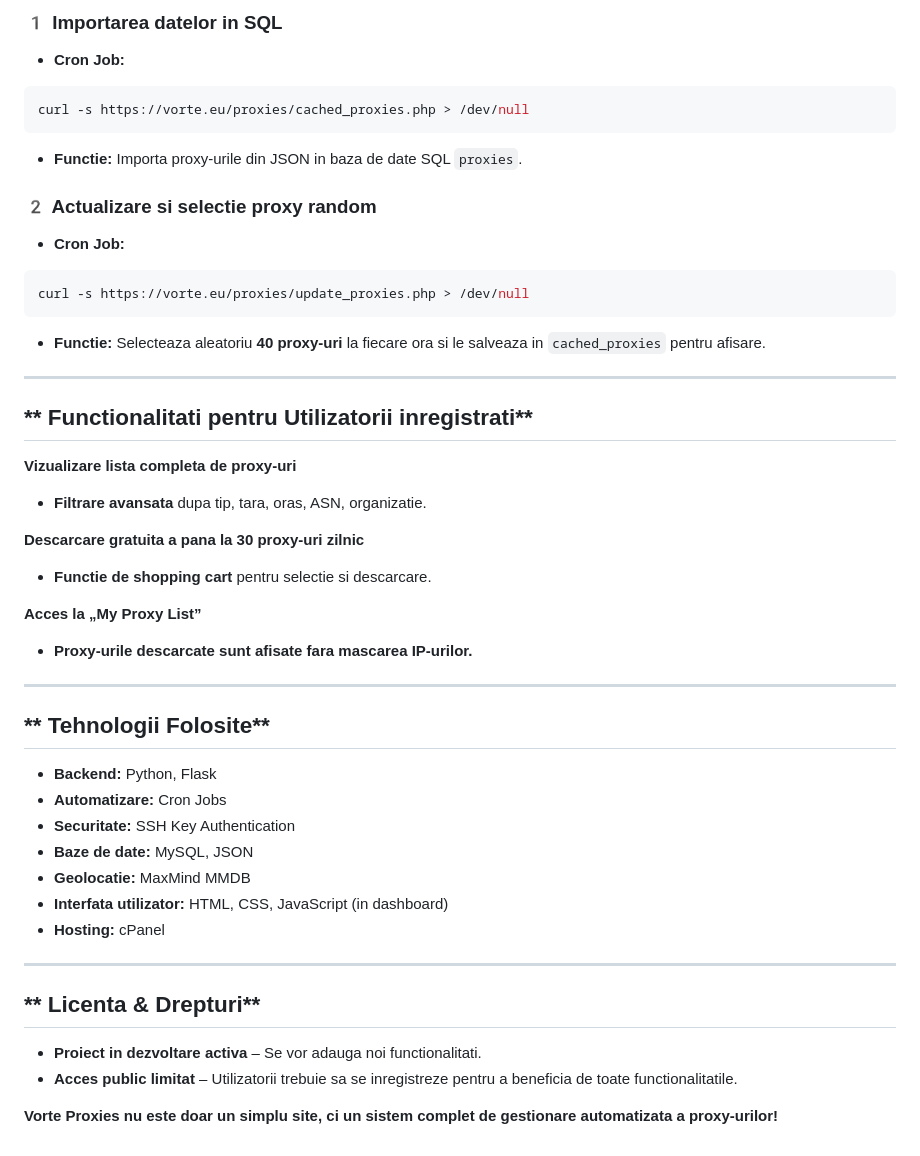
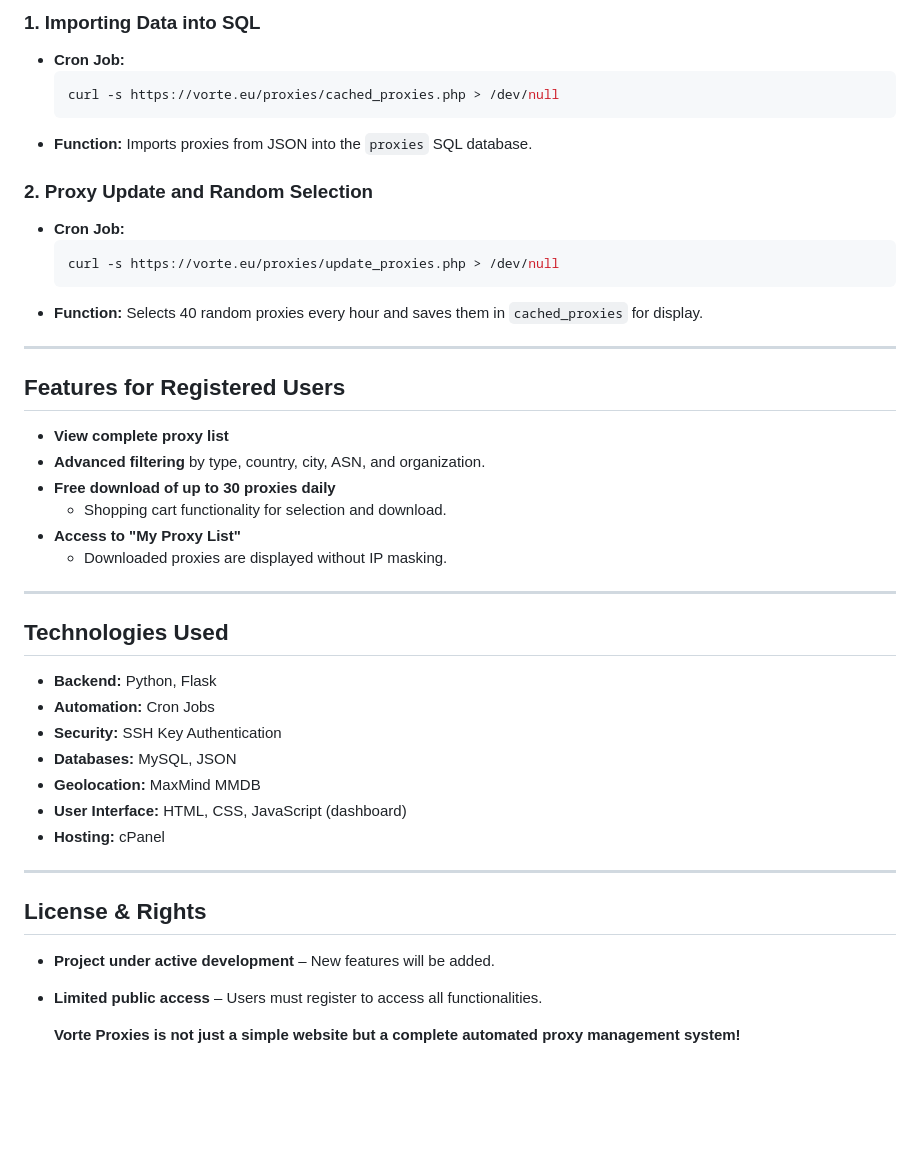
Before and after one commit to PhoenixZuko/website-proxy-automation, a Markdown page: README.md, the part around the change printed below. Rendered like a GitHub page; blank space fills up the shorter version.

````diff
--- a/README.md
+++ b/README.md
@@ -75,46 +76,43 @@
 
-### **1️ Importarea datelor in SQL**
--  **Cron Job:**
+### **1. Importing Data into SQL**
+- **Cron Job:**
   ```sh
   curl -s https://vorte.eu/proxies/cached_proxies.php > /dev/null
   ```
--  **Functie:** Importa proxy-urile din JSON in baza de date SQL `proxies`.
+- **Function:** Imports proxies from JSON into the `proxies` SQL database.
 
-### **2️ Actualizare si selectie proxy random**
--  **Cron Job:**
+### **2. Proxy Update and Random Selection**
+- **Cron Job:**
   ```sh
   curl -s https://vorte.eu/proxies/update_proxies.php > /dev/null
   ```
--  **Functie:** Selecteaza aleatoriu **40 proxy-uri** la fiecare ora si le salveaza in `cached_proxies` pentru afisare.
+- **Function:** Selects 40 random proxies every hour and saves them in `cached_proxies` for display.
 
 ---
 
-## ** Functionalitati pentru Utilizatorii inregistrati**
-
- **Vizualizare lista completa de proxy-uri**
--  **Filtrare avansata** dupa tip, tara, oras, ASN, organizatie.
-
- **Descarcare gratuita a pana la 30 proxy-uri zilnic**
--  **Functie de shopping cart** pentru selectie si descarcare.
-
- **Acces la „My Proxy List”**
--  **Proxy-urile descarcate sunt afisate fara mascarea IP-urilor.**
+## **Features for Registered Users**
+- **View complete proxy list**
+- **Advanced filtering** by type, country, city, ASN, and organization.
+- **Free download of up to 30 proxies daily**
+  - Shopping cart functionality for selection and download.
+- **Access to "My Proxy List"**
+  - Downloaded proxies are displayed without IP masking.
 
 ---
 
-## ** Tehnologii Folosite**
+## **Technologies Used**
 - **Backend:** Python, Flask
-- **Automatizare:** Cron Jobs
-- **Securitate:** SSH Key Authentication
-- **Baze de date:** MySQL, JSON
-- **Geolocatie:** MaxMind MMDB
-- **Interfata utilizator:** HTML, CSS, JavaScript (in dashboard)
+- **Automation:** Cron Jobs
+- **Security:** SSH Key Authentication
+- **Databases:** MySQL, JSON
+- **Geolocation:** MaxMind MMDB
+- **User Interface:** HTML, CSS, JavaScript (dashboard)
 - **Hosting:** cPanel
 
 ---
 
-## ** Licenta & Drepturi**
-- **Proiect in dezvoltare activa** – Se vor adauga noi functionalitati.
-- **Acces public limitat** – Utilizatorii trebuie sa se inregistreze pentru a beneficia de toate functionalitatile.
+## **License & Rights**
+- **Project under active development** – New features will be added.
+- **Limited public access** – Users must register to access all functionalities.
 
- **Vorte Proxies nu este doar un simplu site, ci un sistem complet de gestionare automatizata a proxy-urilor!**
+  **Vorte Proxies is not just a simple website but a complete automated proxy management system!**
````
Also changed, not shown: other parts of README.md (+39 -38 lines).
